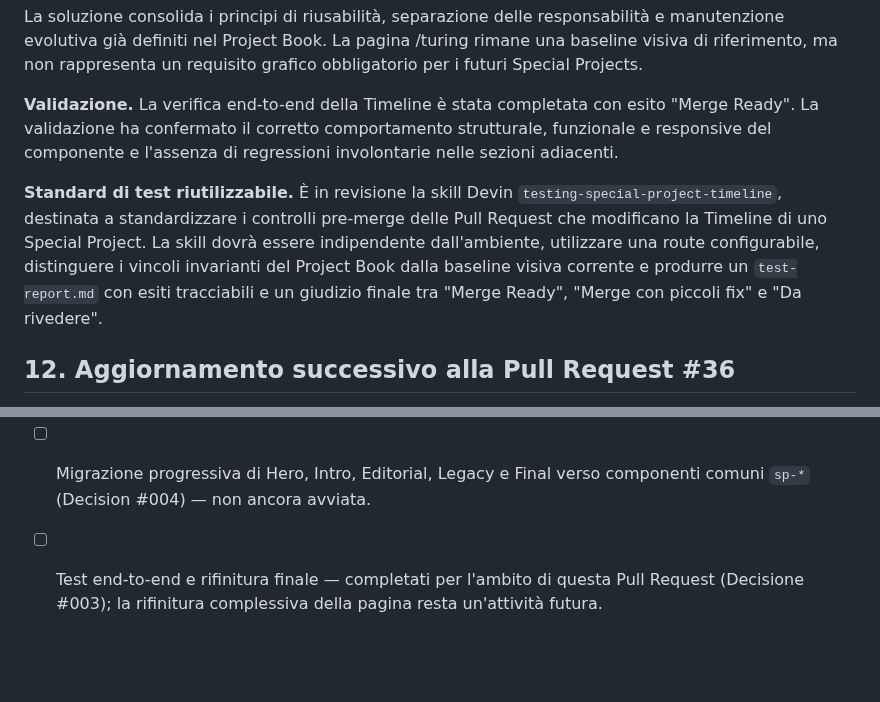
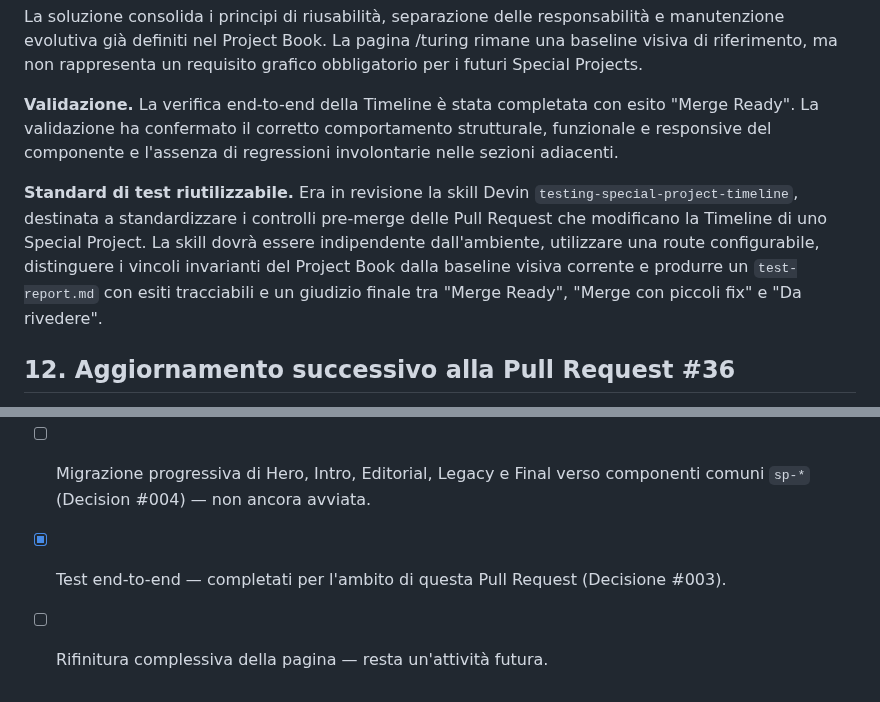
Before and after one commit to andrea-bartiromo/quark_blog, a Markdown page: docs/PROJECT_BOOK.md, 2 parts joined by grey strips. Rendered like a GitHub page; blank space fills up the shorter version.

```diff
--- a/docs/PROJECT_BOOK.md
+++ b/docs/PROJECT_BOOK.md
@@ -170,7 +170,7 @@ La soluzione consolida i principi di riusabilità, separazione delle responsabil
 
 **Validazione.** La verifica end-to-end della Timeline è stata completata con esito "Merge Ready". La validazione ha confermato il corretto comportamento strutturale, funzionale e responsive del componente e l'assenza di regressioni involontarie nelle sezioni adiacenti.
 
-**Standard di test riutilizzabile.** È in revisione la skill Devin `testing-special-project-timeline`, destinata a standardizzare i controlli pre-merge delle Pull Request che modificano la Timeline di uno Special Project. La skill dovrà essere indipendente dall'ambiente, utilizzare una route configurabile, distinguere i vincoli invarianti del Project Book dalla baseline visiva corrente e produrre un `test-report.md` con esiti tracciabili e un giudizio finale tra "Merge Ready", "Merge con piccoli fix" e "Da rivedere".
+**Standard di test riutilizzabile.** Era in revisione la skill Devin `testing-special-project-timeline`, destinata a standardizzare i controlli pre-merge delle Pull Request che modificano la Timeline di uno Special Project. La skill dovrà essere indipendente dall'ambiente, utilizzare una route configurabile, distinguere i vincoli invarianti del Project Book dalla baseline visiva corrente e produrre un `test-report.md` con esiti tracciabili e un giudizio finale tra "Merge Ready", "Merge con piccoli fix" e "Da rivedere".
 
 ## 12. Aggiornamento successivo alla Pull Request #36
 
@@ -200,4 +200,5 @@ Le sezioni Hero, Intro, Editorial, Legacy e Final saranno migrate progressivamen
 - [x] Aggiornamento della skill di test (`testing-special-project-timeline`, nuovo controllo T7) e produzione del `test-report.md` di validazione.
 - [ ] Timeline interattiva con card/modal in sovraimpressione per ogni evento — non affrontata in questa Pull Request per esplicita scelta di scope.
 - [ ] Migrazione progressiva di Hero, Intro, Editorial, Legacy e Final verso componenti comuni `sp-*` (Decision #004) — non ancora avviata.
-- [ ] Test end-to-end e rifinitura finale — completati per l'ambito di questa Pull Request (Decisione #003); la rifinitura complessiva della pagina resta un'attività futura.
+- [x] Test end-to-end — completati per l'ambito di questa Pull Request (Decisione #003).
+- [ ] Rifinitura complessiva della pagina — resta un'attività futura.
```
Also changed, not shown: test-report.md (+36 -18 lines), docs/evidence/timeline-chapters/chapter-1.png (added), docs/evidence/timeline-chapters/chapter-2.png (added), docs/evidence/timeline-chapters/chapter-3.png (added), docs/evidence/timeline-chapters/cover.png (added), 2 other files.
